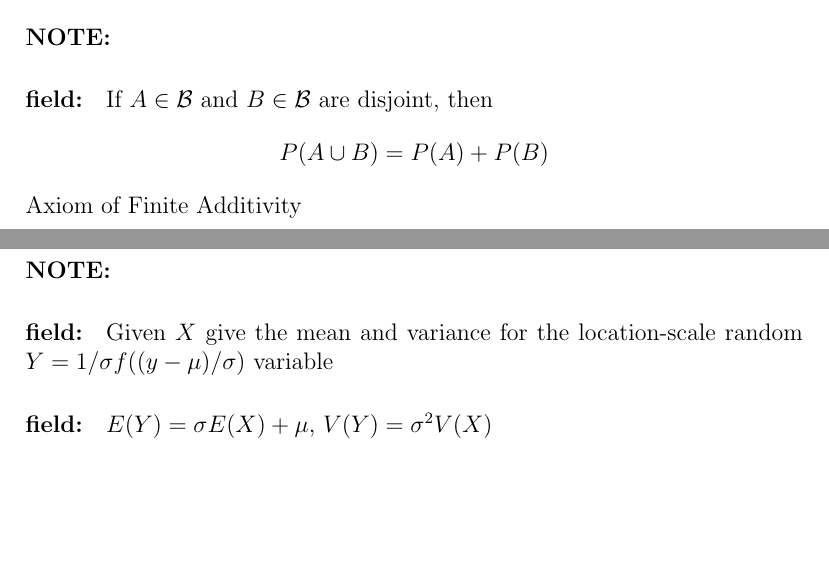
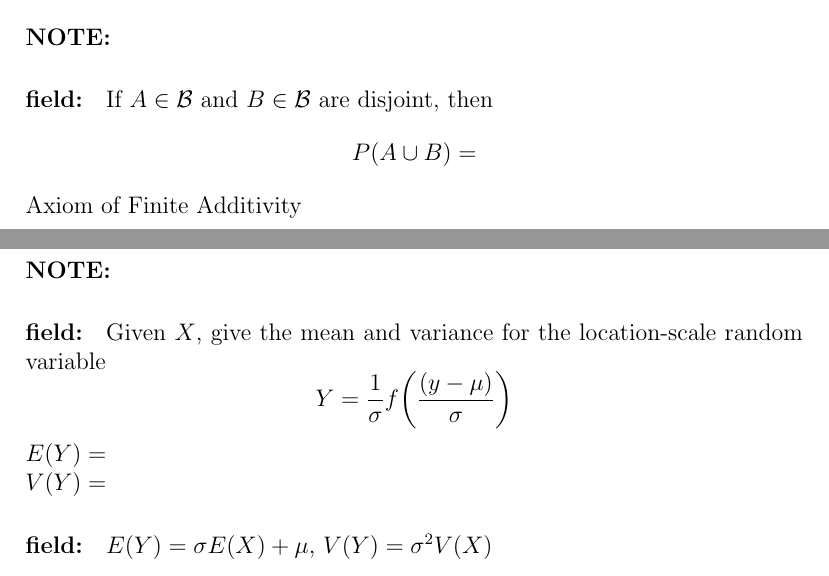
Before and after one commit to empalmer/StatsFlashcards, a LaTeX document (Theory/Theory1.tex): two parts of pages 5 and 17 of 22, joined at a grey line, cut so that both start at the same text, the shorter picture padded with empty space. Compiled offline with pdfLaTeX.

Commit message:
Minor spelling/formatting

```diff
--- a/Theory/Theory1.tex
+++ b/Theory/Theory1.tex
@@ -226,7 +226,7 @@
 \begin{note}
     \begin{field}
       If $A\in \mathcal{B}$ and $B \in \mathcal{B}$ are disjoint, then
-          $$P(A\cup B) = P(A) + P(B) $$
+          $$P(A\cup B) = $$
         Axiom of Finite Additivity
     \end{field}
     \begin{field}
@@ -755,7 +755,10 @@
 
 \begin{note}
   \begin{field}
-    Given $X$ give the mean and variance for the location-scale random $Y= 1/\sigma f((y - \mu)/\sigma)$ variable
+    Given $X$, give the mean and variance for the location-scale random variable
+$$Y= \frac{1}{\sigma} f\bigg(\frac{(y - \mu)}{\sigma}\bigg)$$
+$E(Y) = $\\
+$V(Y) = $
   \end{field}
   \begin{field}
     $E(Y) = \sigma E(X) + \mu$, $V(Y) = \sigma^2 V(X)$
```
Also changed, not shown: Methods/Methods_flashcards.tex (+5 -3 lines), README.md, Theory/Theory1.tex (2 more changed lines).
